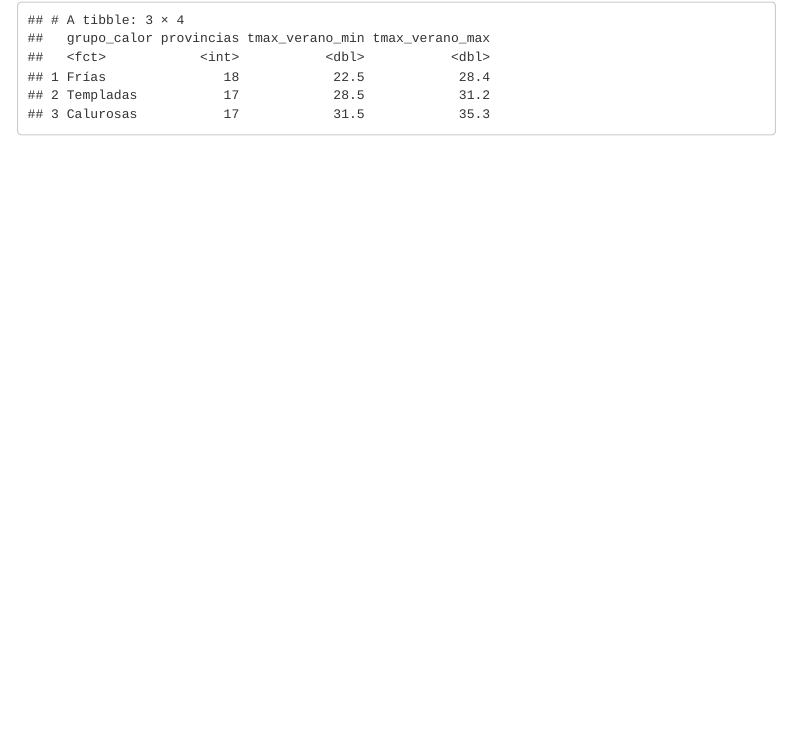
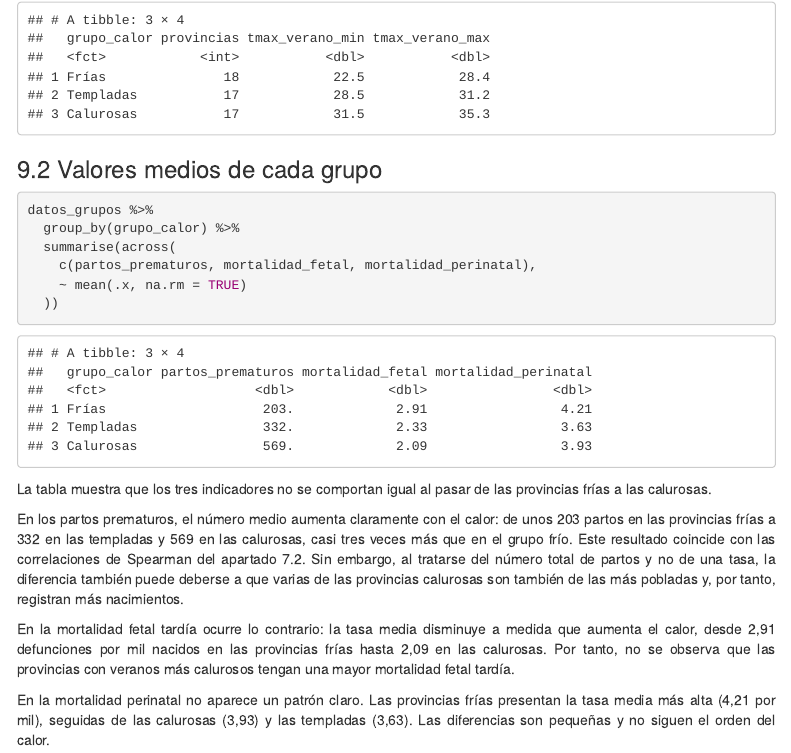
Before and after one commit to nicolassplanass/Seminario-FFDD-Grupo-G, an R Markdown document (scripts/Calor y problemas en el embarazo.Rmd): the page in a window 1100 px wide, from 12330 px down. Rendered offline with R 4.5, knitr and Pandoc, with nearby package versions; some code elsewhere in the file could not run offline; menus at the side of the page are left out.

Commit message:
9.2 y revisión

````diff
--- a/scripts/Calor y problemas en el embarazo.Rmd
+++ b/scripts/Calor y problemas en el embarazo.Rmd
@@ -1464,3 +1464,20 @@ datos_grupos %>%
     tmax_verano_max = max(tmax_verano)
   )
 ```
+### 9.2 Valores medios de cada grupo
+
+```{r}
+datos_grupos %>%
+  group_by(grupo_calor) %>%
+  summarise(across(
+    c(partos_prematuros, mortalidad_fetal, mortalidad_perinatal),
+    ~ mean(.x, na.rm = TRUE)
+  ))
+```
+La tabla muestra que los tres indicadores no se comportan igual al pasar de las provincias frías a las calurosas.
+
+En los partos prematuros, el número medio aumenta claramente con el calor: de unos 203 partos en las provincias frías a 332 en las templadas y 569 en las calurosas, casi tres veces más que en el grupo frío. Este resultado coincide con las correlaciones de Spearman del apartado 7.2. Sin embargo, al tratarse del número total de partos y no de una tasa, la diferencia también puede deberse a que varias de las provincias calurosas son también de las más pobladas y, por tanto, registran más nacimientos.
+
+En la mortalidad fetal tardía ocurre lo contrario: la tasa media disminuye a medida que aumenta el calor, desde 2,91 defunciones por mil nacidos en las provincias frías hasta 2,09 en las calurosas. Por tanto, no se observa que las provincias con veranos más calurosos tengan una mayor mortalidad fetal tardía.
+
+En la mortalidad perinatal no aparece un patrón claro. Las provincias frías presentan la tasa media más alta (4,21 por mil), seguidas de las calurosas (3,93) y las templadas (3,63). Las diferencias son pequeñas y no siguen el orden del calor.
````
